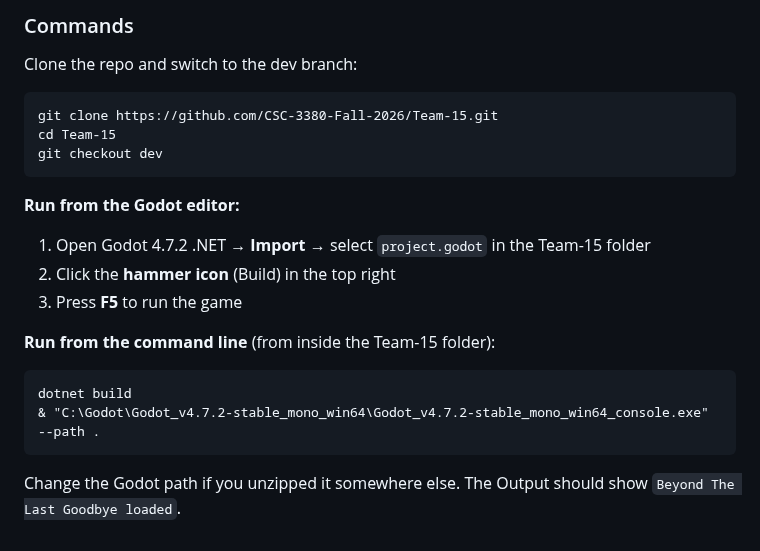
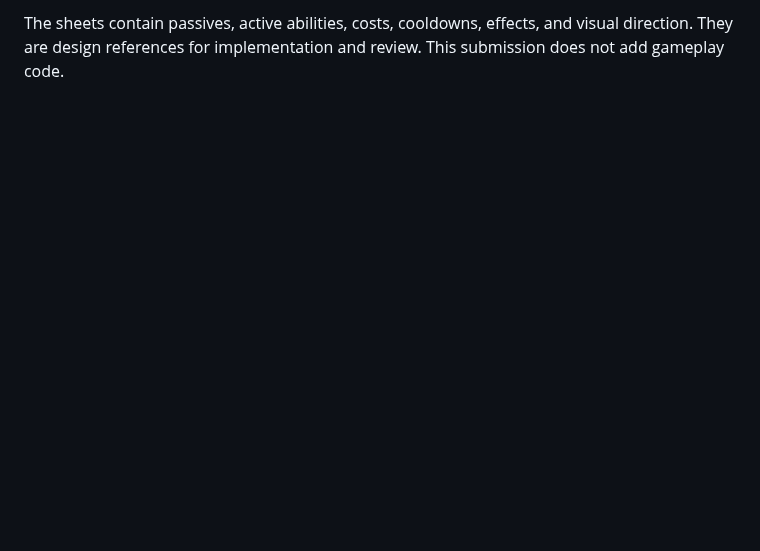
Before and after one commit to CSC-3380-Fall-2026/Team-15, a Markdown page: README.md, the part around one of its changes. Drawn GitHub-style; blank space fills up the shorter version.

````diff
--- a/README.md
+++ b/README.md
@@ -50,19 +15 @@ Styles Guide(s): [link]
-### Commands
-Clone the repo and switch to the dev branch:
-```
-git clone https://github.com/CSC-3380-Fall-2026/Team-15.git
-cd Team-15
-git checkout dev
-```
-
-**Run from the Godot editor:**
-1. Open Godot 4.7.2 .NET → **Import** → select `project.godot` in the Team-15 folder
-2. Click the **hammer icon** (Build) in the top right
-3. Press **F5** to run the game
-
-**Run from the command line** (from inside the Team-15 folder):
-```
-dotnet build
-& "C:\Godot\Godot_v4.7.2-stable_mono_win64\Godot_v4.7.2-stable_mono_win64_console.exe" --path .
-```
-Change the Godot path if you unzipped it somewhere else. The Output should show `Beyond The Last Goodbye loaded`.
+The sheets contain passives, active abilities, costs, cooldowns, effects, and visual direction. They are design references for implementation and review. This submission does not add gameplay code.
````
Also changed, not shown: other parts of README.md (+8 -43 lines), arcanist_ability_sheet.md (added, +32 -0 lines), guardian_ability_sheet.md (added, +32 -0 lines), ranger_ability_sheet.md (added, +32 -0 lines), ability_layout.png (added), 1 other file.
